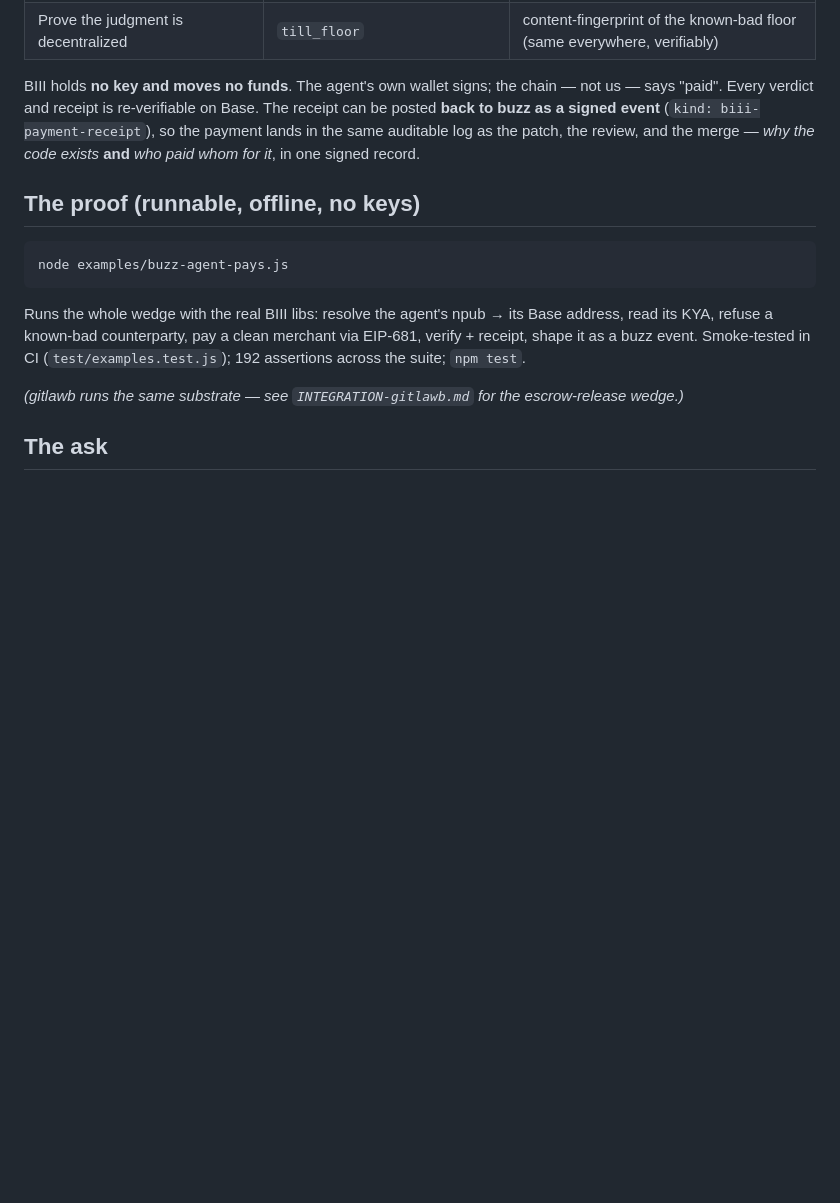
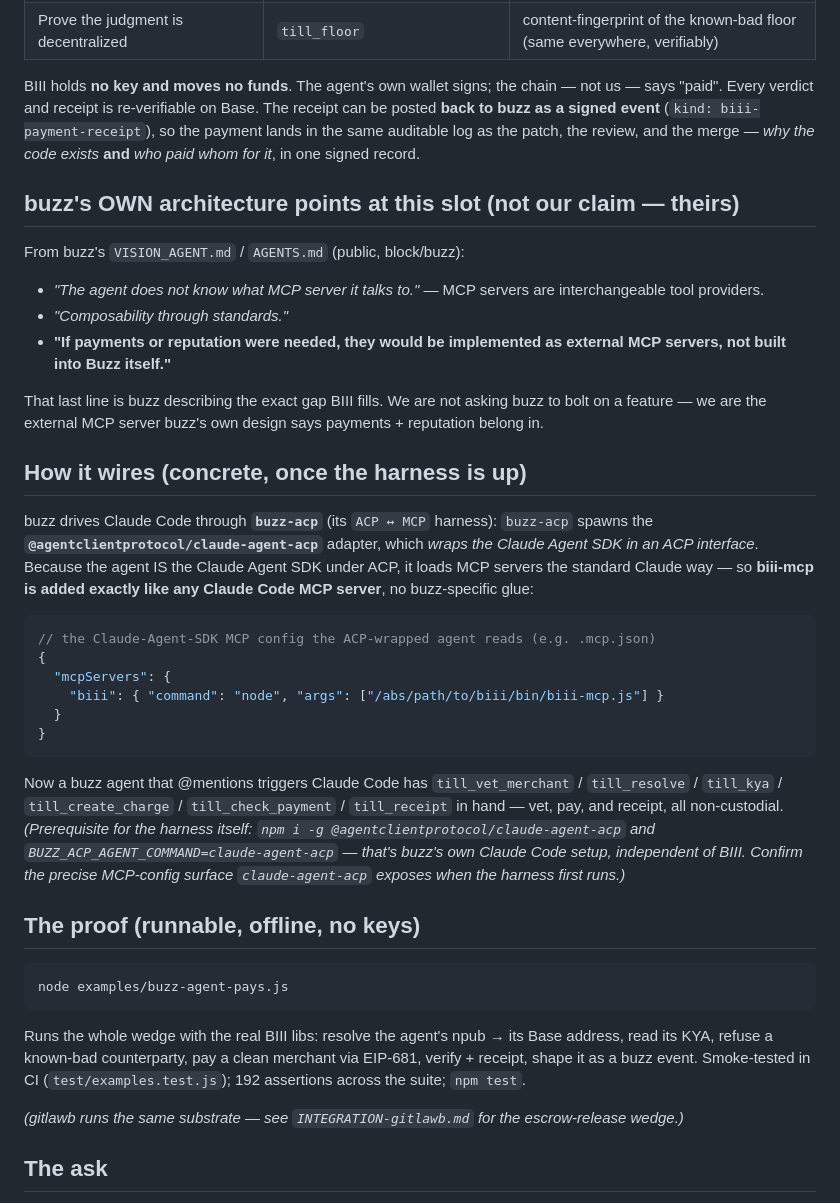
Before and after one commit to philpof102-svg/biii, a Markdown page: INTEGRATION-buzz.md, the part around the change. Drawn GitHub-style; blank space fills up the shorter version.

Commit message:
docs(buzz): cite buzz's own 'payments/reputation = external MCP' design + concrete biii-mcp wiring
Grounded in block/buzz public docs (VISION_AGENT.md / AGENTS.md / crates/buzz-acp):
- buzz-acp is an ACP↔MCP harness; it spawns @agentclientprotocol/claude-agent-acp
  (wraps the Claude Agent SDK in ACP), so the agent loads MCP servers the standard
  Claude way — biii-mcp is added as a normal Claude Code MCP server, zero buzz glue.
- buzz's OWN vision doc: 'payments/reputation would be external MCP servers, not built
  into Buzz' + 'the agent does not know what MCP server it talks to' — buzz designates
  exactly BIII's slot. We cite their words, claim no endorsement.
- Added the concrete .mcp.json snippet + the harness prerequisite (the adapter install).

Co-Authored-By: Claude Opus 4.8 <noreply@anthropic.com>

````diff
--- a/INTEGRATION-buzz.md
+++ b/INTEGRATION-buzz.md
@@ -34,6 +34,40 @@ Every verdict and receipt is re-verifiable on Base. The receipt can be posted **
 event** (`kind: biii-payment-receipt`), so the payment lands in the same auditable log as the patch, the
 review, and the merge — *why the code exists* **and** *who paid whom for it*, in one signed record.
 
+## buzz's OWN architecture points at this slot (not our claim — theirs)
+
+From buzz's `VISION_AGENT.md` / `AGENTS.md` (public, block/buzz):
+
+- *"The agent does not know what MCP server it talks to."* — MCP servers are interchangeable tool providers.
+- *"Composability through standards."*
+- **"If payments or reputation were needed, they would be implemented as external MCP servers, not built
+  into Buzz itself."**
+
+That last line is buzz describing the exact gap BIII fills. We are not asking buzz to bolt on a feature — we
+are the external MCP server buzz's own design says payments + reputation belong in.
+
+## How it wires (concrete, once the harness is up)
+
+buzz drives Claude Code through **`buzz-acp`** (its `ACP ↔ MCP` harness): `buzz-acp` spawns the
+**`@agentclientprotocol/claude-agent-acp`** adapter, which *wraps the Claude Agent SDK in an ACP interface*.
+Because the agent IS the Claude Agent SDK under ACP, it loads MCP servers the standard Claude way — so
+**biii-mcp is added exactly like any Claude Code MCP server**, no buzz-specific glue:
+
+```jsonc
+// the Claude-Agent-SDK MCP config the ACP-wrapped agent reads (e.g. .mcp.json)
+{
+  "mcpServers": {
+    "biii": { "command": "node", "args": ["/abs/path/to/biii/bin/biii-mcp.js"] }
+  }
+}
+```
+
+Now a buzz agent that @mentions triggers Claude Code has `till_vet_merchant` / `till_resolve` / `till_kya`
+/ `till_create_charge` / `till_check_payment` / `till_receipt` in hand — vet, pay, and receipt, all
+non-custodial. *(Prerequisite for the harness itself: `npm i -g @agentclientprotocol/claude-agent-acp` and
+`BUZZ_ACP_AGENT_COMMAND=claude-agent-acp` — that's buzz's own Claude Code setup, independent of BIII.
+Confirm the precise MCP-config surface `claude-agent-acp` exposes when the harness first runs.)*
+
 ## The proof (runnable, offline, no keys)
 
 ```bash
````
